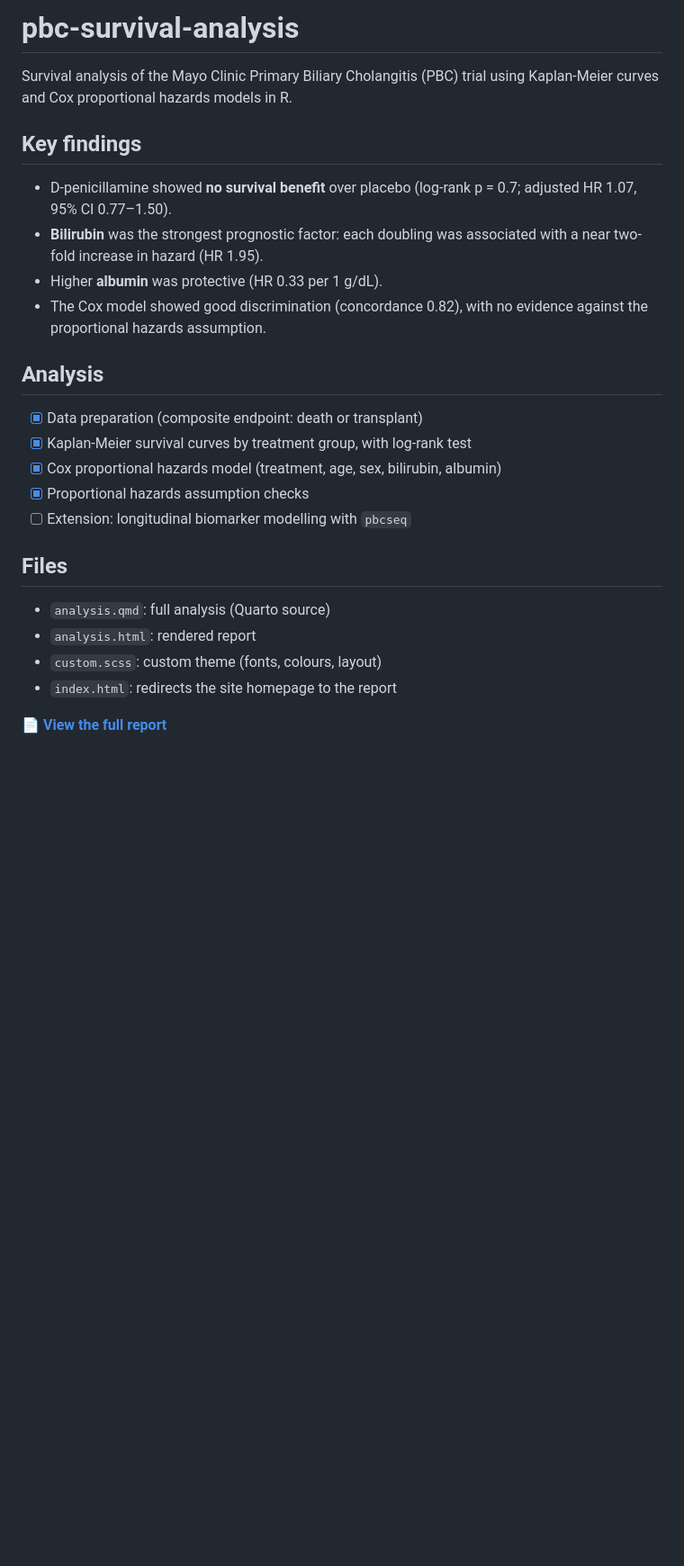
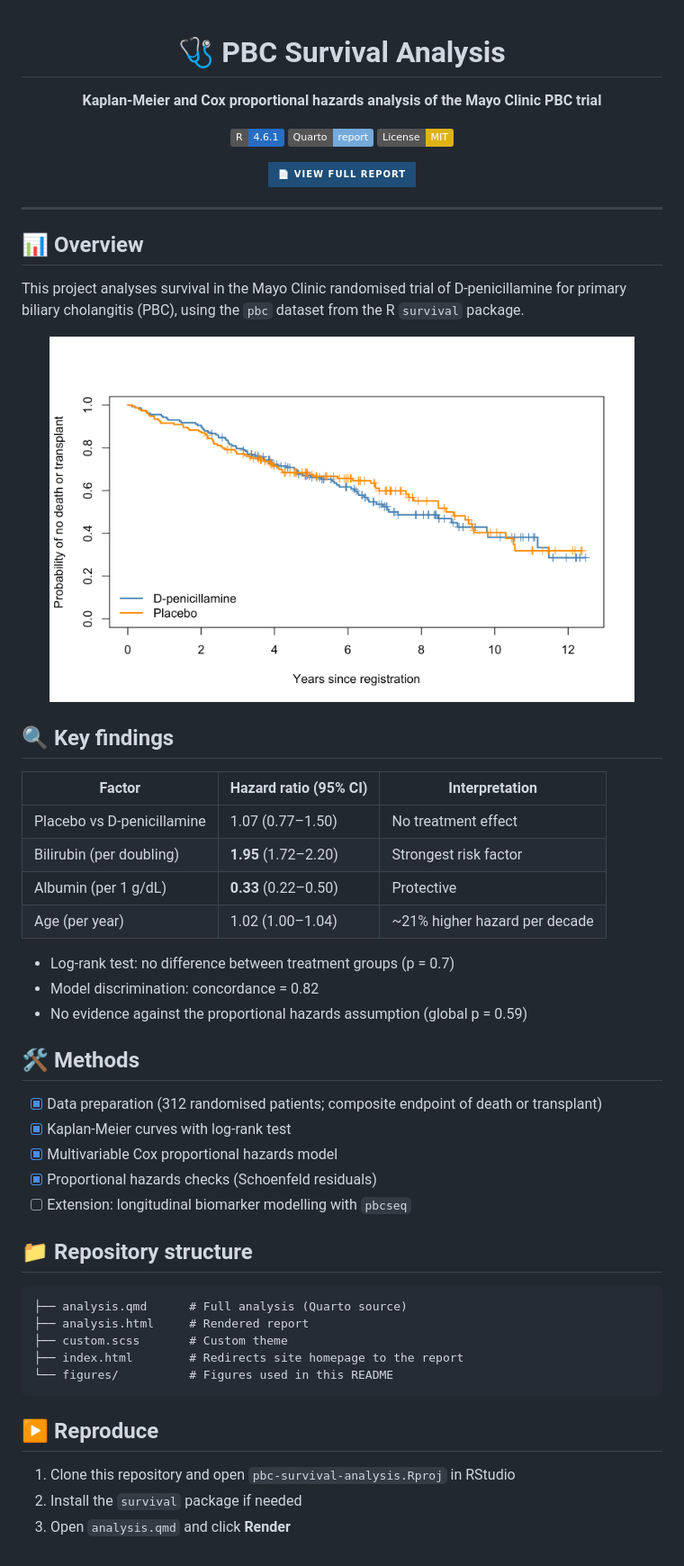
Before and after one commit to isla-yao/pbc-survival-analysis, a Markdown page: README.md, the part around the change. Shown at 90% size. Drawn GitHub-style; pictures changed too: figures/km_plot.png (added); badges without logos; blank space fills up the shorter version.

Commit message:
Redesign README with badges, figure and results table

````diff
--- a/README.md
+++ b/README.md
@@ -1,30 +1,62 @@
-# pbc-survival-analysis
+<div align="center">
 
-Survival analysis of the Mayo Clinic Primary Biliary Cholangitis (PBC) trial using Kaplan-Meier curves and Cox proportional hazards models in R.
+# 🩺 PBC Survival Analysis
 
-## Key findings
+**Kaplan-Meier and Cox proportional hazards analysis of the Mayo Clinic PBC trial**
 
-- D-penicillamine showed **no survival benefit** over placebo
-  (log-rank p = 0.7; adjusted HR 1.07, 95% CI 0.77–1.50).
-- **Bilirubin** was the strongest prognostic factor: each doubling was
-  associated with a near two-fold increase in hazard (HR 1.95).
-- Higher **albumin** was protective (HR 0.33 per 1 g/dL).
-- The Cox model showed good discrimination (concordance 0.82), with no
-  evidence against the proportional hazards assumption.
+![R](https://img.shields.io/badge/R-4.6.1-276DC3?logo=r&logoColor=white)
+![Quarto](https://img.shields.io/badge/Quarto-report-75AADB?logo=quarto&logoColor=white)
+![License: MIT](https://img.shields.io/badge/License-MIT-yellow.svg)
 
-## Analysis
+[![View Report](https://img.shields.io/badge/📄_View_Full_Report-1F4E79?style=for-the-badge)](https://isla-yao.github.io/pbc-survival-analysis/)
 
-- [x] Data preparation (composite endpoint: death or transplant)
-- [x] Kaplan-Meier survival curves by treatment group, with log-rank test
-- [x] Cox proportional hazards model (treatment, age, sex, bilirubin, albumin)
-- [x] Proportional hazards assumption checks
+</div>
+
+---
+
+## 📊 Overview
+
+This project analyses survival in the Mayo Clinic randomised trial of
+D-penicillamine for primary biliary cholangitis (PBC), using the `pbc`
+dataset from the R `survival` package.
+
+<p align="center">
+  <img src="figures/km_plot.png" width="650" alt="Kaplan-Meier curves by treatment group">
+</p>
+
+## 🔍 Key findings
+
+| Factor | Hazard ratio (95% CI) | Interpretation |
+|---|---|---|
+| Placebo vs D-penicillamine | 1.07 (0.77–1.50) | No treatment effect |
+| Bilirubin (per doubling) | **1.95** (1.72–2.20) | Strongest risk factor |
+| Albumin (per 1 g/dL) | **0.33** (0.22–0.50) | Protective |
+| Age (per year) | 1.02 (1.00–1.04) | ~21% higher hazard per decade |
+
+- Log-rank test: no difference between treatment groups (p = 0.7)
+- Model discrimination: concordance = 0.82
+- No evidence against the proportional hazards assumption (global p = 0.59)
+
+## 🛠️ Methods
+
+- [x] Data preparation (312 randomised patients; composite endpoint of death or transplant)
+- [x] Kaplan-Meier curves with log-rank test
+- [x] Multivariable Cox proportional hazards model
+- [x] Proportional hazards checks (Schoenfeld residuals)
 - [ ] Extension: longitudinal biomarker modelling with `pbcseq`
 
-## Files
+## 📁 Repository structure
 
-- `analysis.qmd`: full analysis (Quarto source)
-- `analysis.html`: rendered report
-- `custom.scss`: custom theme (fonts, colours, layout)
-- `index.html`: redirects the site homepage to the report
+```
+├── analysis.qmd      # Full analysis (Quarto source)
+├── analysis.html     # Rendered report
+├── custom.scss       # Custom theme
+├── index.html        # Redirects site homepage to the report
+└── figures/          # Figures used in this README
+```
 
-📄 **[View the full report](https://isla-yao.github.io/pbc-survival-analysis/)**
+## ▶️ Reproduce
+
+1. Clone this repository and open `pbc-survival-analysis.Rproj` in RStudio
+2. Install the `survival` package if needed
+3. Open `analysis.qmd` and click **Render**
````
Also changed, not shown: 2 other files.
